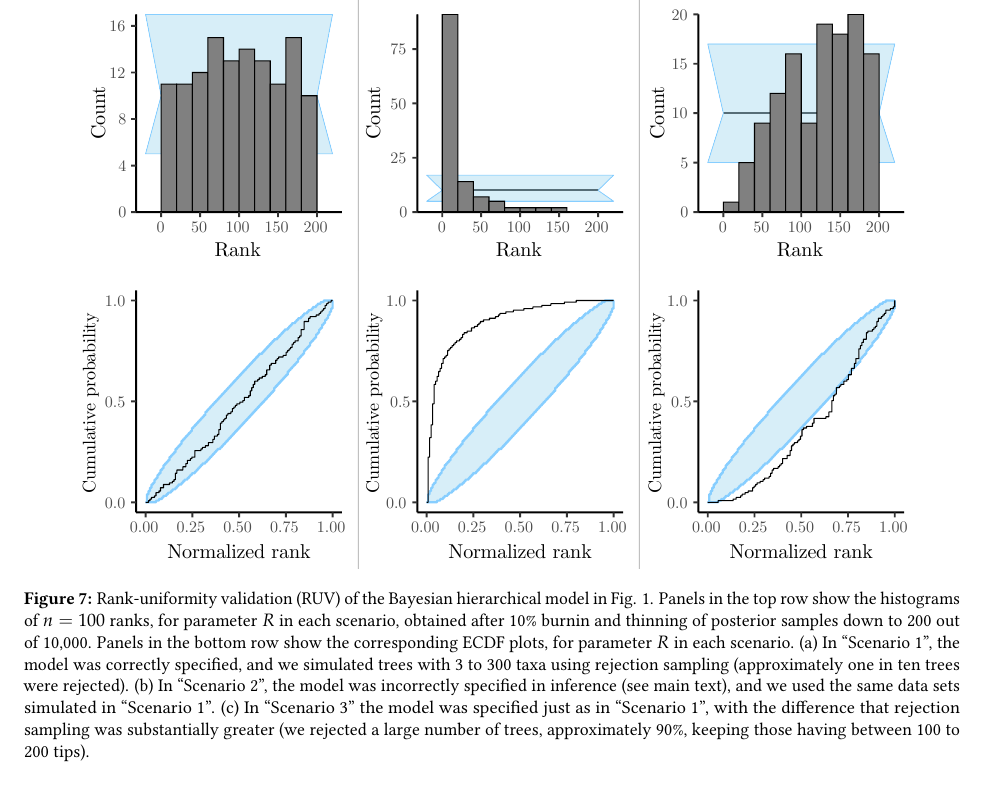
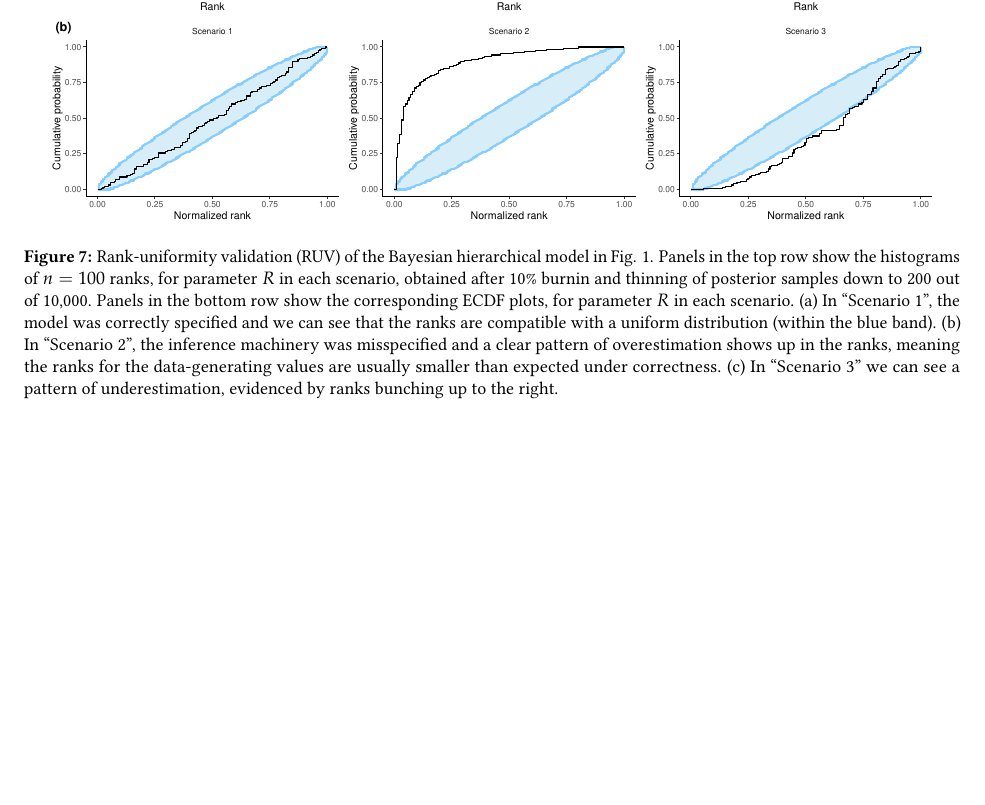
Before and after one commit to rbouckaert/DeveloperManual, a LaTeX paper (manuscript/method_validation_ms.tex): part of page 17 of 25 before the commit and part of page 17 of 24 after it, cut at the place of the change, the shorter picture padded with empty space. Compiled offline with pdfLaTeX.

Commit message:
Finishing Fig 7

```diff
--- a/manuscript/method_validation_ms.tex
+++ b/manuscript/method_validation_ms.tex
@@ -698,14 +698,14 @@ While here we focus on so-called continuous parameters like $R$ and $\Lambda$, i
 
 \begin{figure}
   \centering
-  \includegraphics[width=0.9\linewidth]{../figures/sbc_Yule_BM_r_manual.pdf}
+  \includegraphics[width=0.95\linewidth]{../figures/sbc_Yule_BM_r.pdf}
   \caption{
     Rank-uniformity validation (RUV) of the Bayesian hierarchical model in Fig. \ref{fig:pgm}.
     Panels in the top row show the histograms of $n=100$ ranks, for parameter $R$ in each scenario, obtained after 10\% burnin and thinning of posterior samples down to 200 out of 10,000.
     Panels in the bottom row show the corresponding ECDF plots, for parameter $R$ in each scenario.
-    (a) In ``Scenario 1'', the model was correctly specified, and we simulated trees with 3 to 300 taxa using rejection sampling (approximately one in ten trees were rejected).
-    (b) In ``Scenario 2'', the model was incorrectly specified in inference (see main text), and we used the same data sets simulated in ``Scenario 1''.
-    (c) In ``Scenario 3'' the model was specified just as in ``Scenario 1'', with the difference that rejection sampling was substantially greater (we rejected a large number of trees, approximately 90\%, keeping those having between 100 to 200 tips).
+    (a) In ``Scenario 1'', the model was correctly specified and we can see that the ranks are compatible with a uniform distribution (within the blue band).
+    (b) In ``Scenario 2'', the inference machinery was misspecified and a clear pattern of overestimation shows up in the ranks, meaning the ranks for the data-generating values are usually smaller than expected under correctness.
+    (c) In ``Scenario 3'' we can see a pattern of underestimation, evidenced by ranks bunching up to the right.
   }
   % Rank-uniformity validation (RUV) results for the Brownian motion rate, $r$, for each of the scenarios described in the main text.
   % \textcolor{red}{\st{In A we show the rank histograms from 100 replicates}}\textcolor{blue}{(a) Top row: histogram of 100 ranks (given $n=100$ replicates)}, for each scenario, obtained after 10\% burnin and thinning \textcolor{blue}{of posterior samples,} down to\textcolor{red}{\st{ get }} 200 \textcolor{red}{\st{draws from the posterior}} \textcolor{blue}{out of \textcolor{orange}{[Fill out]}}.
```
Also changed, not shown: figures/sbc_Yule_BM_r.pdf, figures/sbc_Yule_lambda.pdf.
